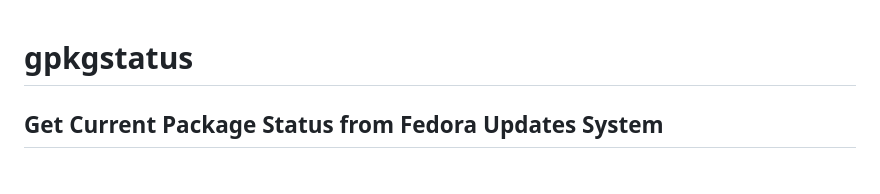
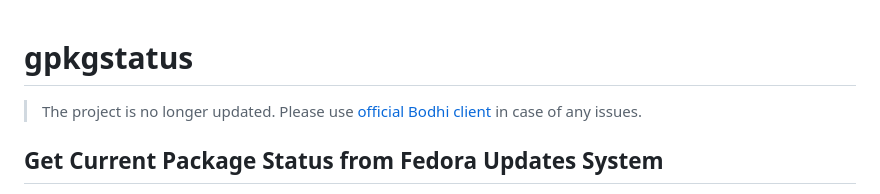
Before and after one commit to dkvc/gpkgstatus, a Markdown page: README.md, the part around the change. GitHub-like rendering.

Commit message:
Deprecation Notice

```diff
--- a/README.md
+++ b/README.md
@@ -1,4 +1,6 @@
 # gpkgstatus
+
+> The project is no longer updated. Please use [official Bodhi client](https://packages.fedoraproject.org/pkgs/bodhi/bodhi-client/) in case of any issues.
 
 ## Get Current Package Status from Fedora Updates System
 
```
